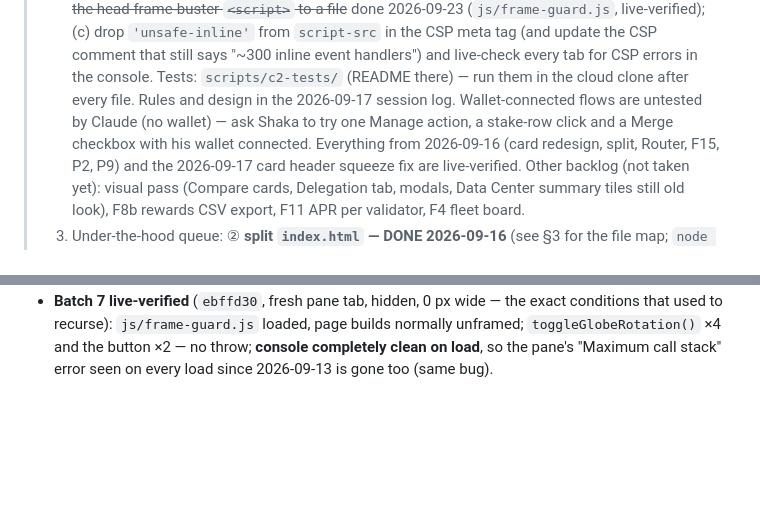
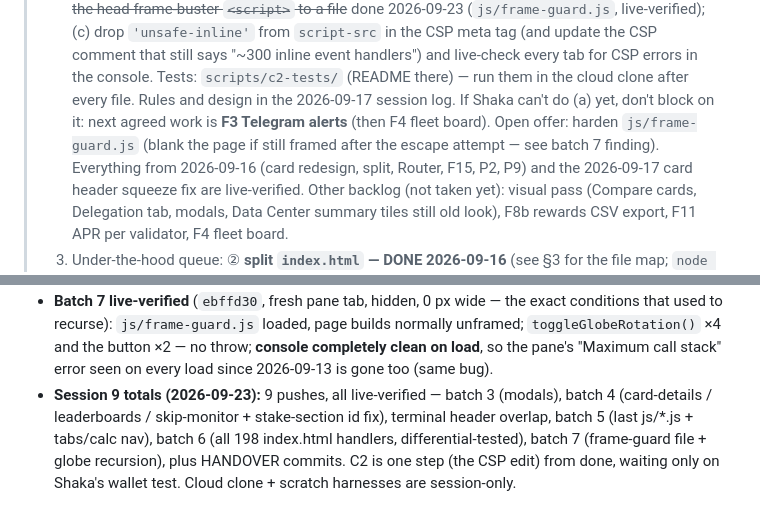
Before and after one commit to ShakaVibe/X1-Validator-HQ, a Markdown page: HANDOVER.md, 2 parts joined by grey strips. GitHub-like rendering; blank space fills up the shorter version.

Commit message:
HANDOVER: session 9 wrap-up

```diff
--- a/HANDOVER.md
+++ b/HANDOVER.md
@@ -23,8 +23,9 @@
 >    tab for CSP errors in the console.
 >    Tests: `scripts/c2-tests/` (README there) — run them in the cloud clone after every file.
 >    Rules and design in the 2026-09-17 session log.
->    Wallet-connected flows are untested by Claude (no wallet) — ask Shaka to try one Manage action,
->    a stake-row click and a Merge checkbox with his wallet connected.
+>    If Shaka can't do (a) yet, don't block on it: next agreed work is **F3 Telegram alerts**
+>    (then F4 fleet board). Open offer: harden `js/frame-guard.js` (blank the page if still framed
+>    after the escape attempt — see batch 7 finding).
 >    Everything from 2026-09-16 (card redesign, split, Router, F15, P2, P9) and the 2026-09-17 card
 >    header squeeze fix are live-verified. Other backlog (not taken yet): visual pass (Compare
 >    cards, Delegation tab, modals, Data Center summary tiles still old look), F8b rewards CSV
@@ -1158,3 +1159,8 @@ artifact (claude.ai → artifacts gallery) and in `docs/audit-2026-09-10/`. IDs
   that used to recurse): `js/frame-guard.js` loaded, page builds normally unframed;
   `toggleGlobeRotation()` ×4 and the button ×2 — no throw; **console completely clean on load**, so
   the pane's "Maximum call stack" error seen on every load since 2026-09-13 is gone too (same bug).
+- **Session 9 totals (2026-09-23):** 9 pushes, all live-verified — batch 3 (modals), batch 4
+  (card-details / leaderboards / skip-monitor + stake-section id fix), terminal header overlap,
+  batch 5 (last js/*.js + tabs/calc nav), batch 6 (all 198 index.html handlers, differential-tested),
+  batch 7 (frame-guard file + globe recursion), plus HANDOVER commits. C2 is one step (the CSP edit)
+  from done, waiting only on Shaka's wallet test. Cloud clone + scratch harnesses are session-only.
```
